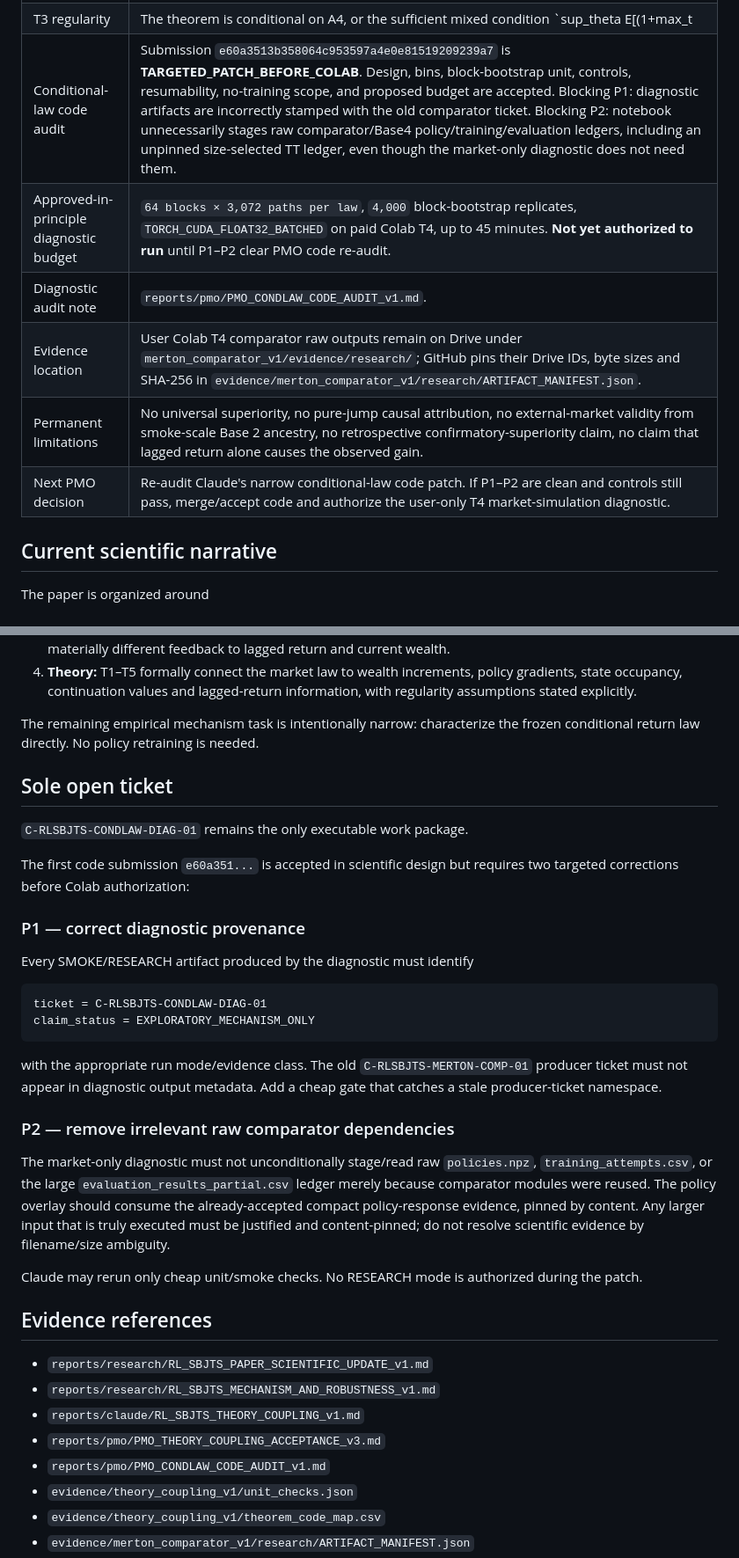
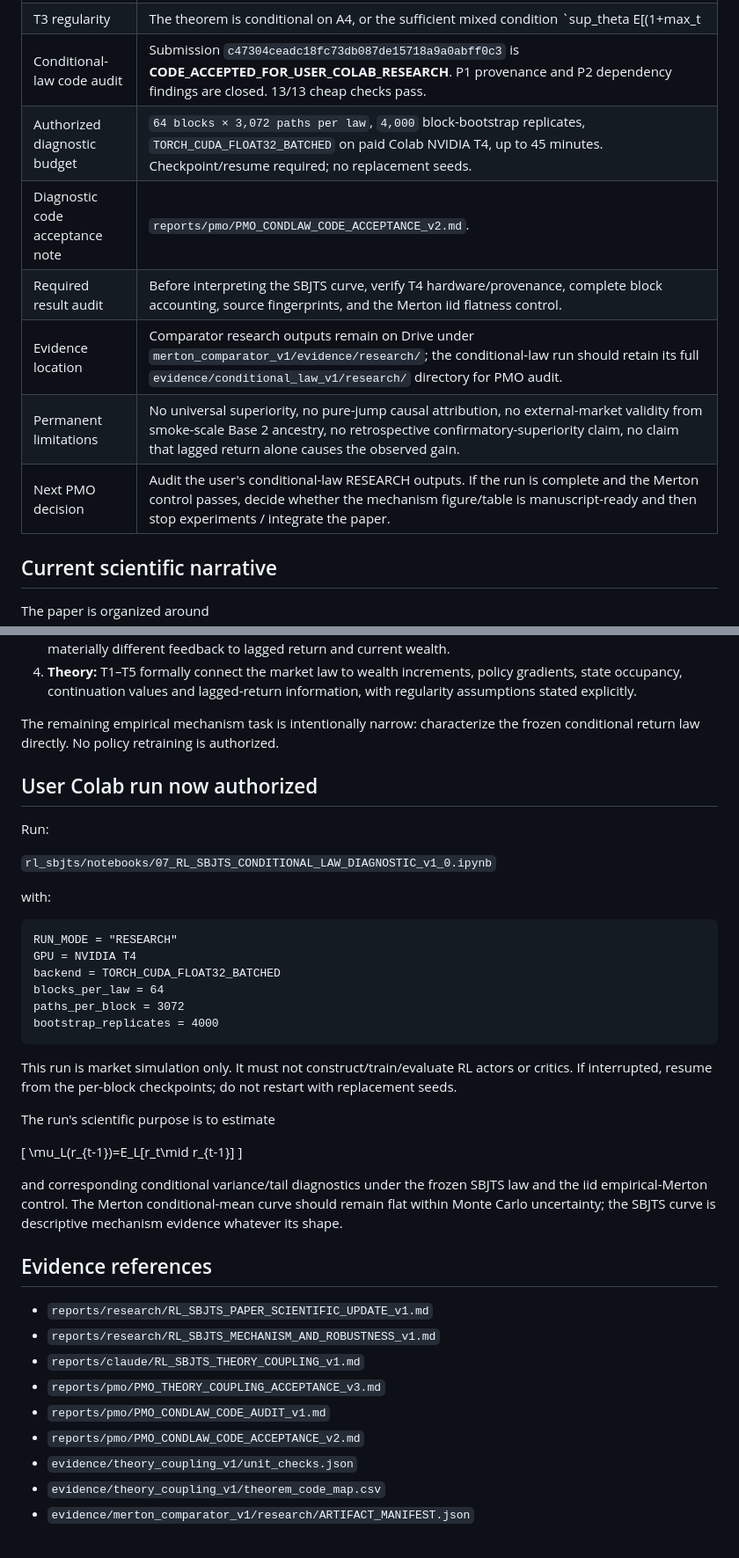
Before and after one commit to Khanh-VuQuoc/PHD-THESIS, a Markdown page: rl_sbjts/00_CURRENT_STATE.md, 2 parts joined by grey strips. Shown at 88% size. GitHub-like rendering.

Commit message:
PMO: authorize user Colab T4 conditional-law research run

````diff
--- a/rl_sbjts/00_CURRENT_STATE.md
+++ b/rl_sbjts/00_CURRENT_STATE.md
@@ -16,12 +16,13 @@ Updated: 2026-09-22. Owner: GPT / PMO.
 | Mechanism evidence | Average executed exposure is nearly unchanged, while saved SBJTS actors show strong negative lag-return and wealth-state feedback and Merton actors are nearly flat. FULL lag-response slope ≈ `-0.674` for SBJTS vs `+0.015` for Merton. |
 | Theory status | **ACCEPTED_WITH_STATED_ASSUMPTIONS.** T1 exact wealth coupling; T2 moment/path-law non-equivalence; T3 history-state likelihood-ratio gradient without assuming the four-feature observation is Markov; T4 symmetric occupancy/continuation-value decomposition; T5 structural lagged-return mechanism; entropy scaling `m=lambda*dt`. |
 | T3 regularity | The theorem is conditional on A4, or the sufficient mixed condition `sup_theta E[(1+max_t||S_t||)(1+|R_soft|)] < infinity`; this is assumed, not claimed verified for the frozen SBJTS law. |
-| Conditional-law code audit | Submission `e60a3513b358064c953597a4e0e81519209239a7` is **TARGETED_PATCH_BEFORE_COLAB**. Design, bins, block-bootstrap unit, controls, resumability, no-training scope, and proposed budget are accepted. Blocking P1: diagnostic artifacts are incorrectly stamped with the old comparator ticket. Blocking P2: notebook unnecessarily stages raw comparator/Base4 policy/training/evaluation ledgers, including an unpinned size-selected TT ledger, even though the market-only diagnostic does not need them. |
-| Approved-in-principle diagnostic budget | `64 blocks × 3,072 paths per law`, `4,000` block-bootstrap replicates, `TORCH_CUDA_FLOAT32_BATCHED` on paid Colab T4, up to 45 minutes. **Not yet authorized to run** until P1–P2 clear PMO code re-audit. |
-| Diagnostic audit note | `reports/pmo/PMO_CONDLAW_CODE_AUDIT_v1.md`. |
-| Evidence location | User Colab T4 comparator raw outputs remain on Drive under `merton_comparator_v1/evidence/research/`; GitHub pins their Drive IDs, byte sizes and SHA-256 in `evidence/merton_comparator_v1/research/ARTIFACT_MANIFEST.json`. |
+| Conditional-law code audit | Submission `c47304ceadc18fc73db087de15718a9a0abff0c3` is **CODE_ACCEPTED_FOR_USER_COLAB_RESEARCH**. P1 provenance and P2 dependency findings are closed. 13/13 cheap checks pass. |
+| Authorized diagnostic budget | `64 blocks × 3,072 paths per law`, `4,000` block-bootstrap replicates, `TORCH_CUDA_FLOAT32_BATCHED` on paid Colab NVIDIA T4, up to 45 minutes. Checkpoint/resume required; no replacement seeds. |
+| Diagnostic code acceptance note | `reports/pmo/PMO_CONDLAW_CODE_ACCEPTANCE_v2.md`. |
+| Required result audit | Before interpreting the SBJTS curve, verify T4 hardware/provenance, complete block accounting, source fingerprints, and the Merton iid flatness control. |
+| Evidence location | Comparator research outputs remain on Drive under `merton_comparator_v1/evidence/research/`; the conditional-law run should retain its full `evidence/conditional_law_v1/research/` directory for PMO audit. |
 | Permanent limitations | No universal superiority, no pure-jump causal attribution, no external-market validity from smoke-scale Base 2 ancestry, no retrospective confirmatory-superiority claim, no claim that lagged return alone causes the observed gain. |
-| Next PMO decision | Re-audit Claude's narrow conditional-law code patch. If P1–P2 are clean and controls still pass, merge/accept code and authorize the user-only T4 market-simulation diagnostic. |
+| Next PMO decision | Audit the user's conditional-law RESEARCH outputs. If the run is complete and the Merton control passes, decide whether the mechanism figure/table is manuscript-ready and then stop experiments / integrate the paper. |
 
 ## Current scientific narrative
 
@@ -48,30 +49,34 @@ The scientific backbone is already in place:
 3. **Mechanism evidence:** the gain is not explained by average risky exposure; the saved policies encode materially different feedback to lagged return and current wealth.
 4. **Theory:** T1–T5 formally connect the market law to wealth increments, policy gradients, state occupancy, continuation values and lagged-return information, with regularity assumptions stated explicitly.
 
-The remaining empirical mechanism task is intentionally narrow: characterize the frozen conditional return law directly. No policy retraining is needed.
+The remaining empirical mechanism task is intentionally narrow: characterize the frozen conditional return law directly. No policy retraining is authorized.
 
-## Sole open ticket
+## User Colab run now authorized
 
-`C-RLSBJTS-CONDLAW-DIAG-01` remains the only executable work package.
+Run:
 
-The first code submission `e60a351...` is accepted in scientific design but requires two targeted corrections before Colab authorization:
+`rl_sbjts/notebooks/07_RL_SBJTS_CONDITIONAL_LAW_DIAGNOSTIC_v1_0.ipynb`
 
-### P1 — correct diagnostic provenance
-
-Every SMOKE/RESEARCH artifact produced by the diagnostic must identify
+with:
 
 ```text
-ticket = C-RLSBJTS-CONDLAW-DIAG-01
-claim_status = EXPLORATORY_MECHANISM_ONLY
+RUN_MODE = "RESEARCH"
+GPU = NVIDIA T4
+backend = TORCH_CUDA_FLOAT32_BATCHED
+blocks_per_law = 64
+paths_per_block = 3072
+bootstrap_replicates = 4000
 ```
 
-with the appropriate run mode/evidence class. The old `C-RLSBJTS-MERTON-COMP-01` producer ticket must not appear in diagnostic output metadata. Add a cheap gate that catches a stale producer-ticket namespace.
+This run is market simulation only. It must not construct/train/evaluate RL actors or critics. If interrupted, resume from the per-block checkpoints; do not restart with replacement seeds.
 
-### P2 — remove irrelevant raw comparator dependencies
+The run's scientific purpose is to estimate
 
-The market-only diagnostic must not unconditionally stage/read raw `policies.npz`, `training_attempts.csv`, or the large `evaluation_results_partial.csv` ledger merely because comparator modules were reused. The policy overlay should consume the already-accepted compact policy-response evidence, pinned by content. Any larger input that is truly executed must be justified and content-pinned; do not resolve scientific evidence by filename/size ambiguity.
+\[
+\mu_L(r_{t-1})=E_L[r_t\mid r_{t-1}]
+\]
 
-Claude may rerun only cheap unit/smoke checks. No RESEARCH mode is authorized during the patch.
+and corresponding conditional variance/tail diagnostics under the frozen SBJTS law and the iid empirical-Merton control. The Merton conditional-mean curve should remain flat within Monte Carlo uncertainty; the SBJTS curve is descriptive mechanism evidence whatever its shape.
 
 ## Evidence references
 
@@ -80,6 +85,7 @@ Claude may rerun only cheap unit/smoke checks. No RESEARCH mode is authorized du
 - `reports/claude/RL_SBJTS_THEORY_COUPLING_v1.md`
 - `reports/pmo/PMO_THEORY_COUPLING_ACCEPTANCE_v3.md`
 - `reports/pmo/PMO_CONDLAW_CODE_AUDIT_v1.md`
+- `reports/pmo/PMO_CONDLAW_CODE_ACCEPTANCE_v2.md`
 - `evidence/theory_coupling_v1/unit_checks.json`
 - `evidence/theory_coupling_v1/theorem_code_map.csv`
 - `evidence/merton_comparator_v1/research/ARTIFACT_MANIFEST.json`
````
Also changed, not shown: other parts of rl_sbjts/00_CURRENT_STATE.md (+3 -2 lines).
